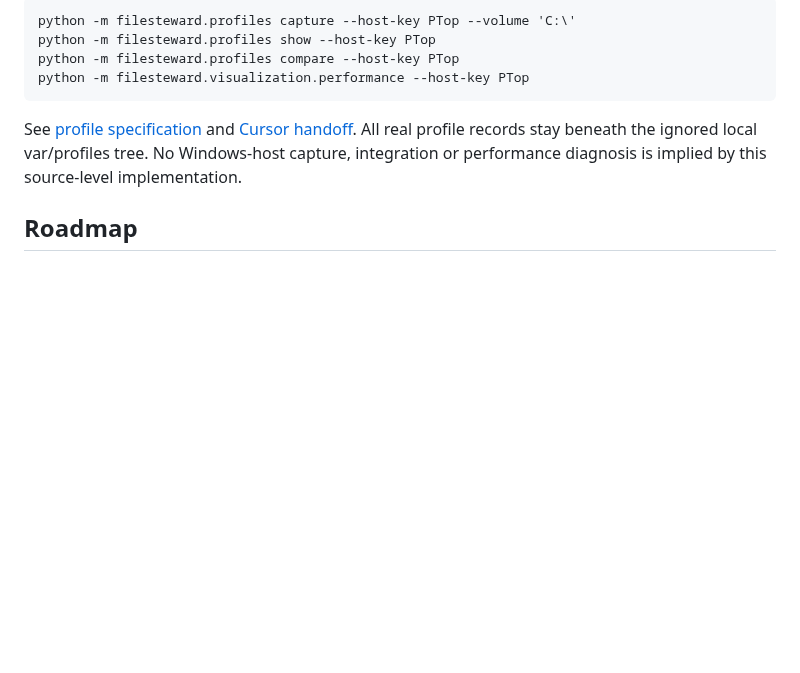
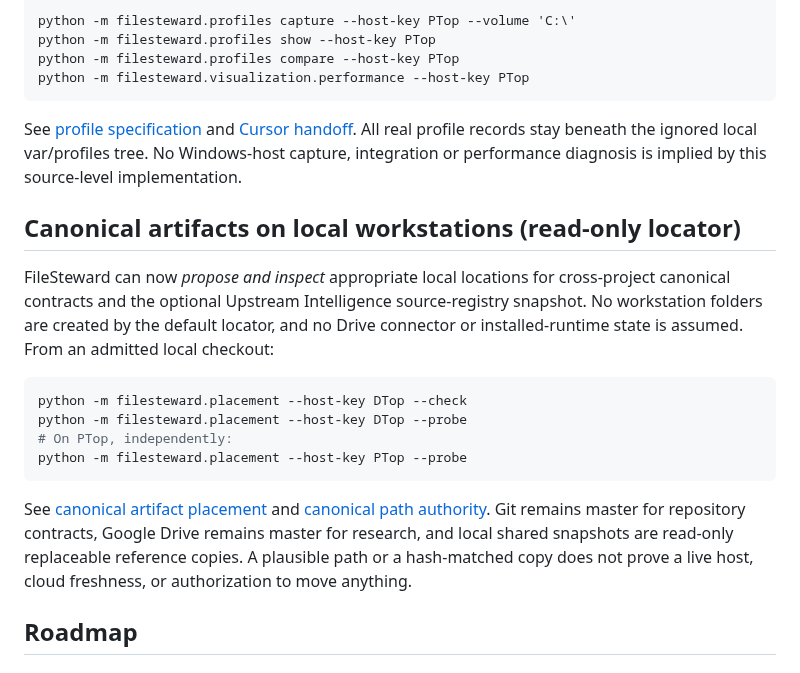
Before and after one commit to EndeavorEverlasting/FileSteward, a Markdown page: README.md, the part around the change. GitHub-like rendering; blank space fills up the shorter version.

Commit message:
docs(paths): adopt source-registry placement alias without relaxing checkout authority

````diff
--- a/README.md
+++ b/README.md
@@ -249,6 +249,19 @@ All real profile records stay beneath the ignored local var/profiles tree.
 No Windows-host capture, integration or performance diagnosis is implied by
 this source-level implementation.
 
+## Canonical artifacts on local workstations (read-only locator)
+
+FileSteward can now *propose and inspect* appropriate local locations for cross-project canonical contracts and the optional Upstream Intelligence source-registry snapshot. No workstation folders are created by the default locator, and no Drive connector or installed-runtime state is assumed. From an admitted local checkout:
+
+```powershell
+python -m filesteward.placement --host-key DTop --check
+python -m filesteward.placement --host-key DTop --probe
+# On PTop, independently:
+python -m filesteward.placement --host-key PTop --probe
+```
+
+See [canonical artifact placement](docs/agent/CANONICAL-ARTIFACT-PLACEMENT.md) and [canonical path authority](docs/agent/CANONICAL-PATHS.md). Git remains master for repository contracts, Google Drive remains master for research, and local shared snapshots are read-only replaceable reference copies. A plausible path or a hash-matched copy does not prove a live host, cloud freshness, or authorization to move anything.
+
 ## Roadmap
 
 ### Phase 1 — Review queue foundation
````
